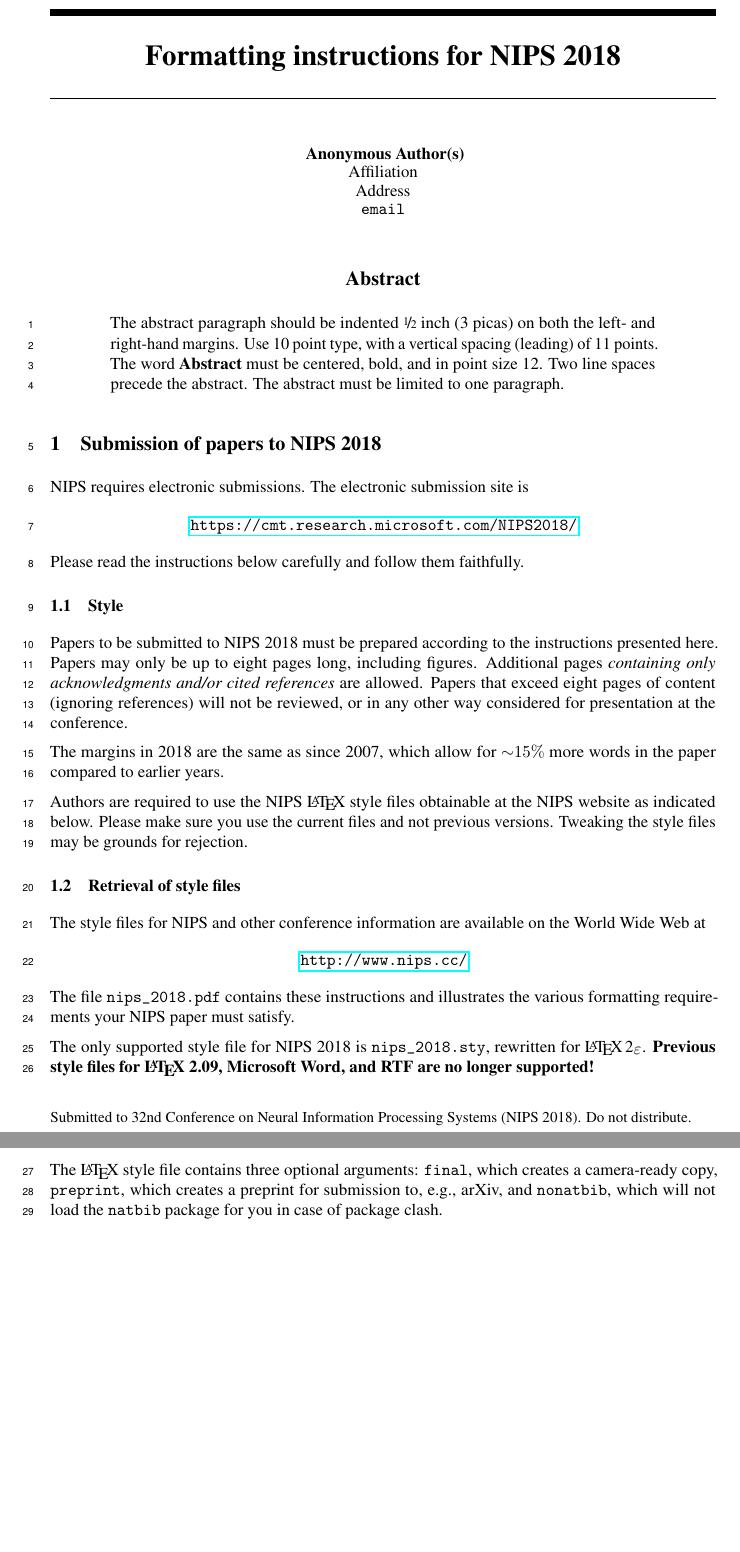
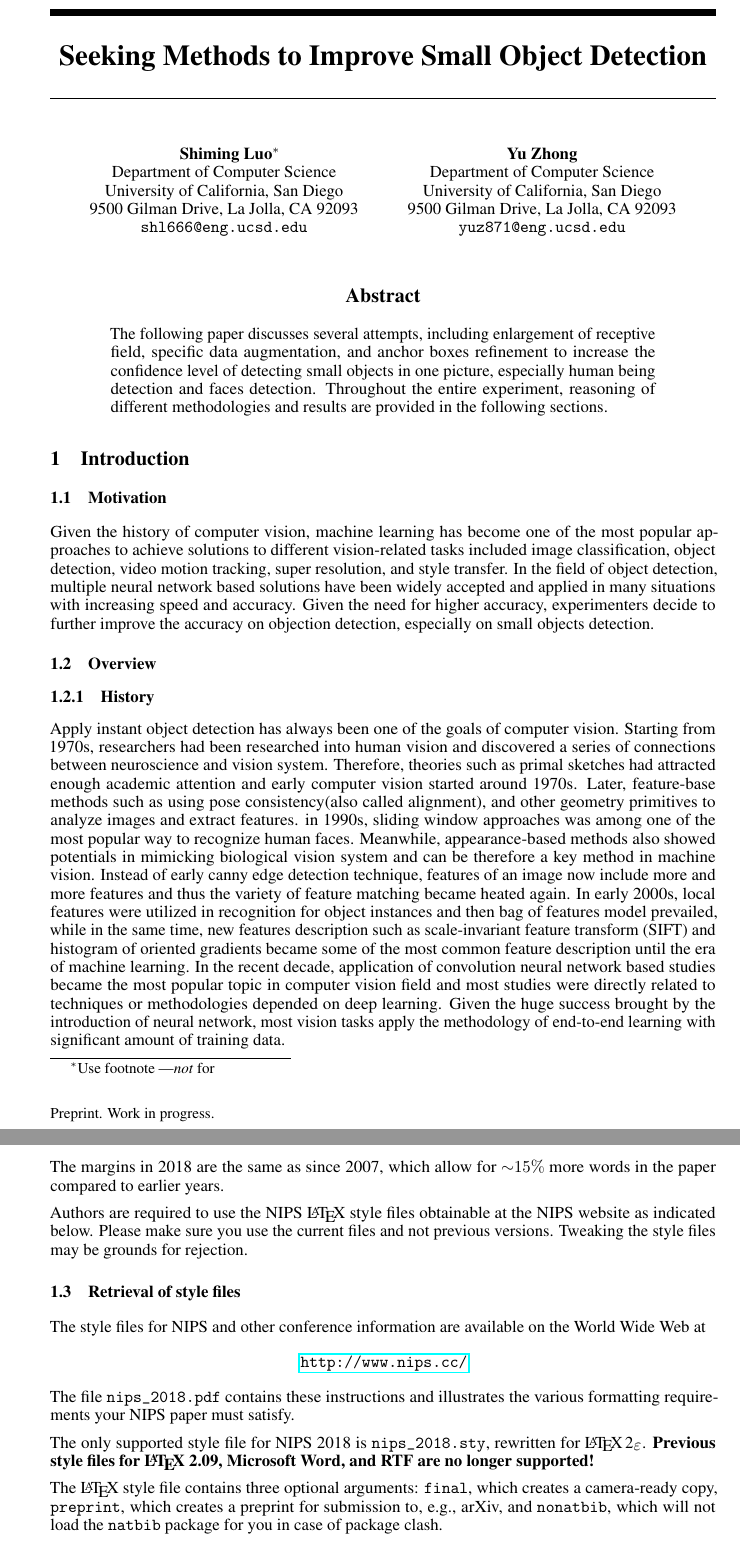
Before and after one commit to zhongyu2013/COGS-260-Report, a LaTeX paper (COGS260FinalReport.tex): two parts of pages 1 and 2 of 5 before the commit and two parts of pages 1 and 2 of 6 after it, joined at a grey line, cut at the place of the change, the shorter picture padded with empty space. Compiled offline with pdfLaTeX.

Commit message:
Introduction added

```diff
--- a/COGS260FinalReport.tex
+++ b/COGS260FinalReport.tex
@@ -5,7 +5,7 @@
 % before loading nips_2018
 
 % ready for submission
-\usepackage{nips_2018}
+\usepackage[preprint]{nips_2018}
 
 % to compile a preprint version, e.g., for submission to arXiv, add
 % add the [preprint] option:
@@ -26,7 +26,7 @@
 \usepackage{nicefrac}       % compact symbols for 1/2, etc.
 \usepackage{microtype}      % microtypography
 
-\title{Formatting instructions for NIPS 2018}
+\title{Seeking Methods to Improve Small Object Detection}
 
 % The \author macro works with any number of authors. There are two
 % commands used to separate the names and addresses of multiple
@@ -75,33 +59,28 @@
 \maketitle
 
 \begin{abstract}
-  The abstract paragraph should be indented \nicefrac{1}{2}~inch
-  (3~picas) on both the left- and right-hand margins. Use 10~point
-  type, with a vertical spacing (leading) of 11~points.  The word
-  \textbf{Abstract} must be centered, bold, and in point size 12. Two
-  line spaces precede the abstract. The abstract must be limited to
-  one paragraph.
+  The following paper discusses several attempts, including enlargement of receptive
+  field, specific data augmentation, and anchor boxes refinement to increase the confidence
+  level of detecting small objects in one picture, especially human being detection
+  and faces detection. Throughout the entire experiment, reasoning of different
+  methodologies and results are provided in the following sections.
 \end{abstract}
 
-\section{Submission of papers to NIPS 2018}
+\section{Introduction}
 
-NIPS requires electronic submissions.  The electronic submission site
-is
-\begin{center}
-  \url{https://cmt.research.microsoft.com/NIPS2018/}
-\end{center}
+\subsection{Motivation}
+Given the history of computer vision, machine learning has become one of the most popular
+approaches to achieve solutions to different vision-related tasks included image classification,
+object detection, video motion tracking, super resolution, and style transfer. In the field of object
+detection, multiple neural network based solutions have been widely accepted and applied in many
+situations with increasing speed and accuracy. Given the need for higher accuracy, experimenters
+decide to further improve the accuracy on objection detection, especially on small objects detection.
 
-Please read the instructions below carefully and follow them faithfully.
+\subsection{Overview}
 
-\subsection{Style}
+\subsubsection{History}
 
-Papers to be submitted to NIPS 2018 must be prepared according to the
-instructions presented here. Papers may only be up to eight pages
-long, including figures. Additional pages \emph{containing only
-  acknowledgments and/or cited references} are allowed. Papers that
-exceed eight pages of content (ignoring references) will not be
-reviewed, or in any other way considered for presentation at the
-conference.
+Apply instant object detection has always been one of the goals of computer vision. Starting from 1970s, researchers had been researched into human vision and discovered a series of connections between neuroscience and vision system. Therefore, theories such as primal sketches had attracted enough academic attention and early computer vision started around 1970s. Later, feature-base methods such as using pose consistency(also called alignment), and other geometry primitives to analyze images and extract features. in 1990s, sliding window approaches was among one of the most popular way to recognize human faces. Meanwhile, appearance-based methods also showed potentials in mimicking biological vision system and can be therefore a key method in machine vision. Instead of early canny edge detection technique, features of an image now include more and more features and thus the variety of feature matching became heated again. In early 2000s, local features were utilized in recognition for object instances and then bag of features model prevailed, while in the same time, new features description such as scale-invariant feature transform (SIFT) and histogram of oriented gradients became some of the most common feature description until the era of machine learning. In the recent decade, application of convolution neural network based studies became the most popular topic in computer vision field and most studies were directly related to techniques or methodologies depended on deep learning. Given the huge success brought by the introduction of neural network, most vision tasks apply the methodology of end-to-end learning with significant amount of training data.
 
 The margins in 2018 are the same as since 2007, which allow for
 $\sim$$15\%$ more words in the paper compared to earlier years.
```
Also changed, not shown: COGS260FinalReport.pdf, COGS260FinalReport.tex (36 more changed lines), 5 other files.
